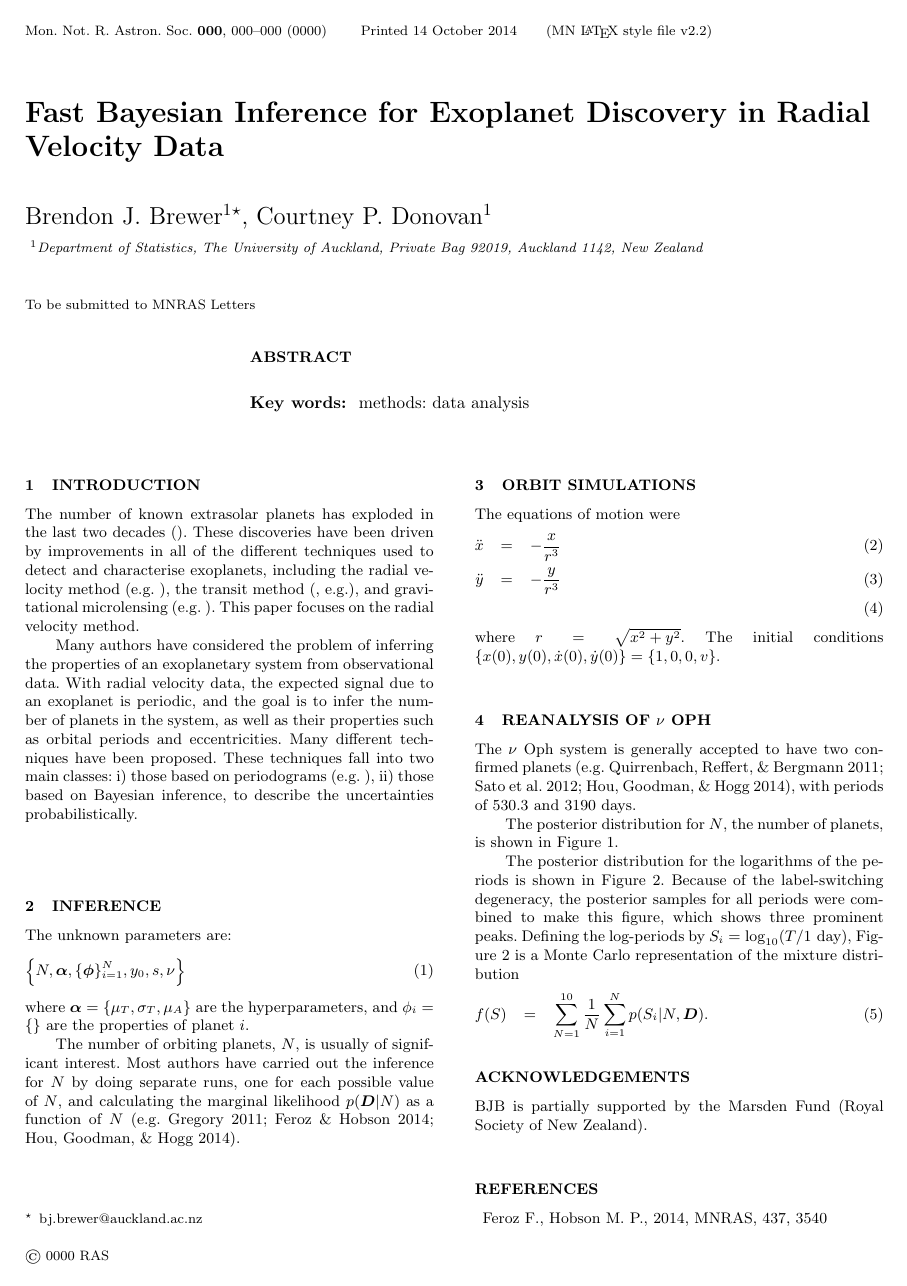
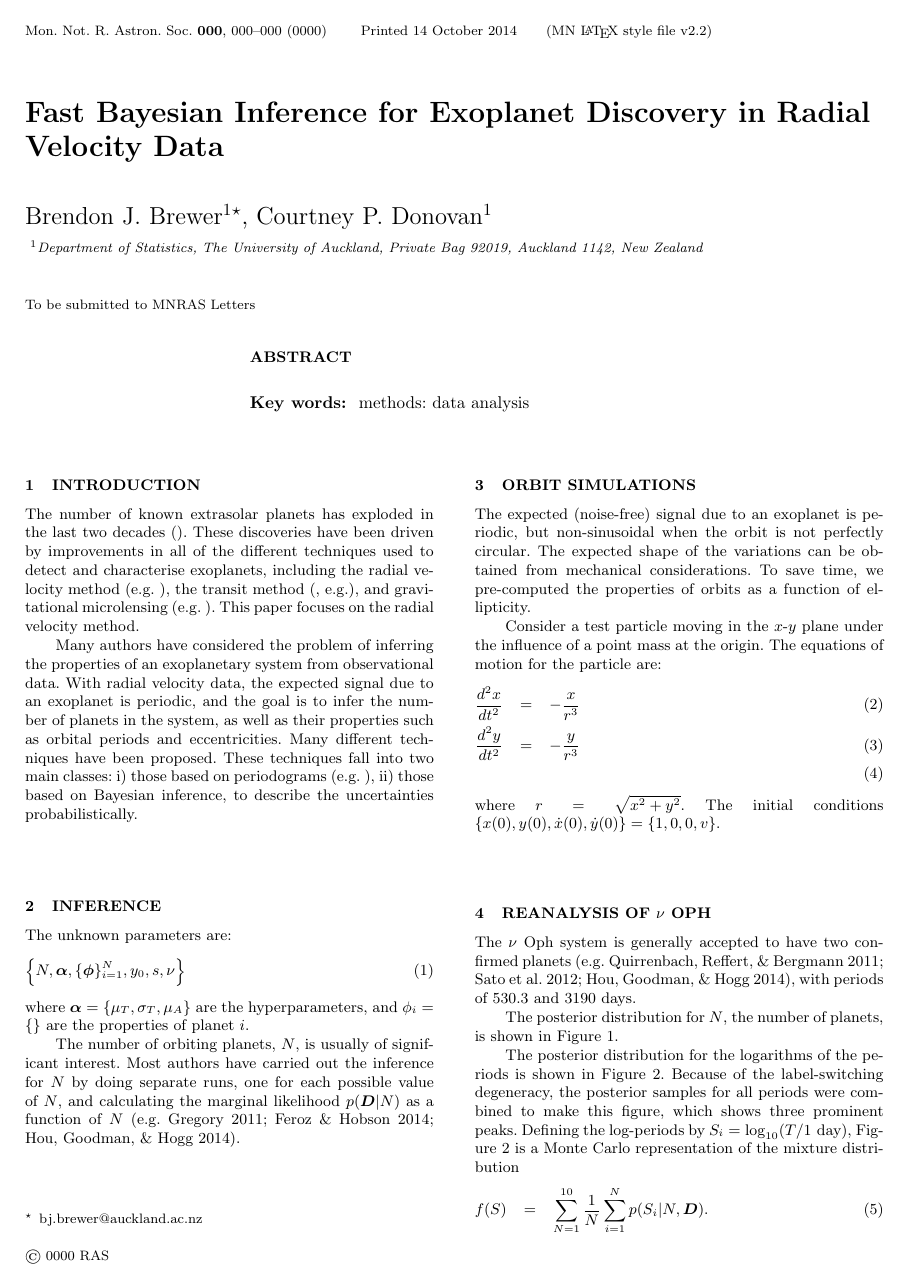
Before and after one commit to eggplantbren/Exoplanet, a LaTeX paper (Paper/ms.tex): page 1 of 2. Compiled offline with LaTeX, dvips and Ghostscript; a LaTeX package or settings file that is missing is left out.

Commit message:
Orbit writing

```diff
--- a/Paper/ms.tex
+++ b/Paper/ms.tex
@@ -92,11 +92,17 @@ $\mu_T$		&			&	\\
 \end{table*}
 
 \section{Orbit Simulations}
+The expected (noise-free) signal due to an exoplanet is periodic, but
+non-sinusoidal when the orbit is not perfectly circular. The expected
+shape of the variations can be obtained from mechanical considerations.
+To save time, we pre-computed the properties of orbits as a function of
+ellipticity.
 
-The equations of motion were
+Consider a test particle moving in the $x$-$y$ plane under the influence of a
+point mass at the origin. The equations of motion for the particle are:
 \begin{eqnarray}
-\ddot{x} &=& -\frac{x}{r^3} \\
-\ddot{y} &=& -\frac{y}{r^3} \\
+\frac{d^2x}{dt^2} &=& -\frac{x}{r^3} \\
+\frac{d^2y}{dt^2} &=& -\frac{y}{r^3} \\
 \end{eqnarray}
 where $r = \sqrt{x^2 + y^2}$. The initial conditions
 $\{x(0), y(0), \dot{x}(0), \dot{y}(0)\} = \{1, 0, 0, v\}$.
```
